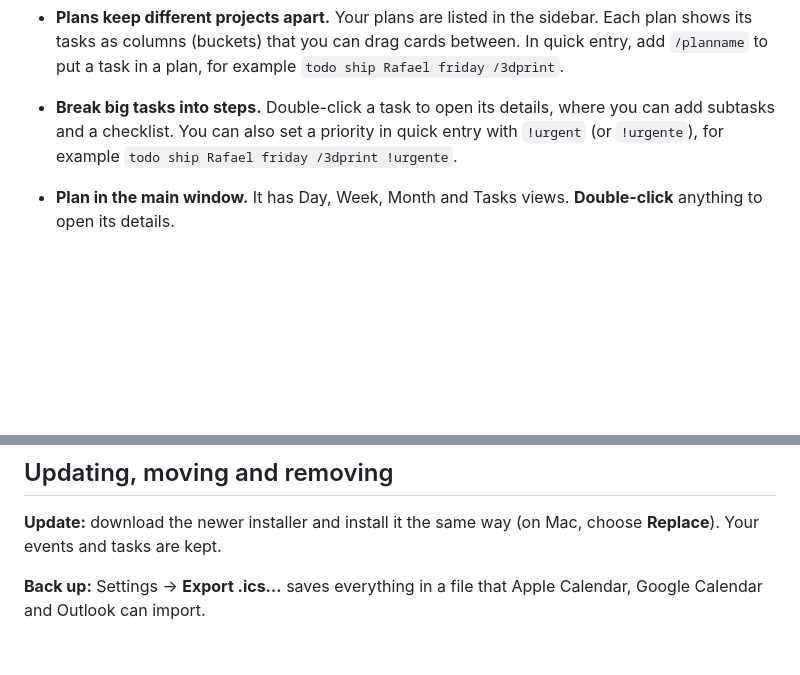
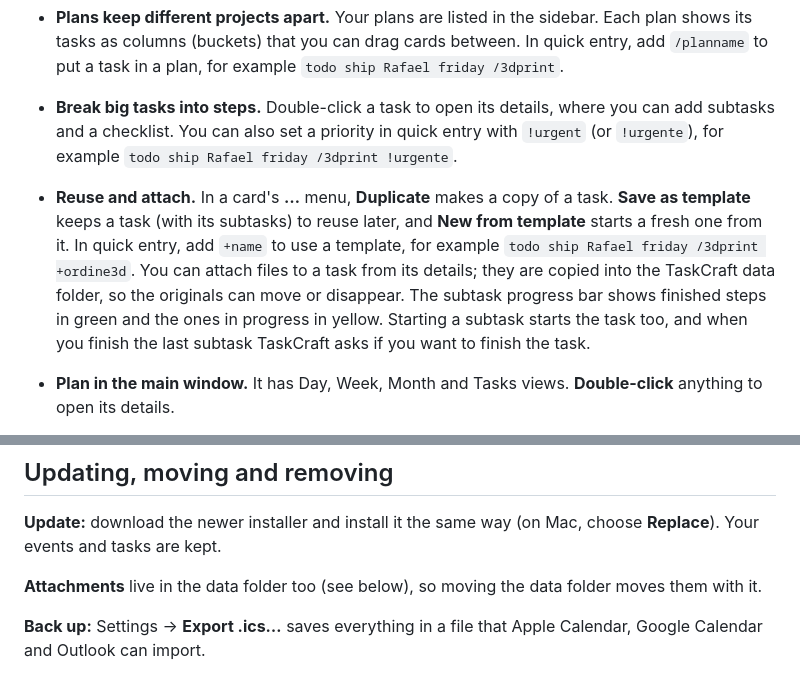
Before and after one commit to Pareasy1/TaskCraft, a Markdown page: docs/INSTALL.md, 2 parts joined by grey strips. Rendered like a GitHub page; blank space fills up the shorter version.

```diff
--- a/docs/INSTALL.md
+++ b/docs/INSTALL.md
@@ -79,6 +79,7 @@ You'll also find TaskCraft in the **Start** menu.
   - `Gym every monday at 7am alert 15 min before` adds a repeating event with a reminder.
 - **Plans keep different projects apart.** Your plans are listed in the sidebar. Each plan shows its tasks as columns (buckets) that you can drag cards between. In quick entry, add `/planname` to put a task in a plan, for example `todo ship Rafael friday /3dprint`.
 - **Break big tasks into steps.** Double-click a task to open its details, where you can add subtasks and a checklist. You can also set a priority in quick entry with `!urgent` (or `!urgente`), for example `todo ship Rafael friday /3dprint !urgente`.
+- **Reuse and attach.** In a card's **…** menu, **Duplicate** makes a copy of a task. **Save as template** keeps a task (with its subtasks) to reuse later, and **New from template** starts a fresh one from it. In quick entry, add `+name` to use a template, for example `todo ship Rafael friday /3dprint +ordine3d`. You can attach files to a task from its details; they are copied into the TaskCraft data folder, so the originals can move or disappear. The subtask progress bar shows finished steps in green and the ones in progress in yellow. Starting a subtask starts the task too, and when you finish the last subtask TaskCraft asks if you want to finish the task.
 - **Plan in the main window.** It has Day, Week, Month and Tasks views. **Double-click** anything to open its details.
 - **Settings:** the gear at the bottom-left of the main window, or **⌘,** on Mac and **Ctrl+,** on Windows and Linux. There you can change the shortcut, choose **Launch at login**, add calendars, and export everything.
 - **Language:** English or Italian, following your computer's language.
@@ -90,6 +91,8 @@ Closing the main window keeps TaskCraft running in the menu bar or tray, so remi
 ## Updating, moving and removing
 
 **Update:** download the newer installer and install it the same way (on Mac, choose **Replace**). Your events and tasks are kept.
+
+**Attachments** live in the data folder too (see below), so moving the data folder moves them with it.
 
 **Back up:** Settings → **Export .ics…** saves everything in a file that Apple Calendar, Google Calendar and Outlook can import.
 
```
Also changed, not shown: README.md (+1 -0 lines).
